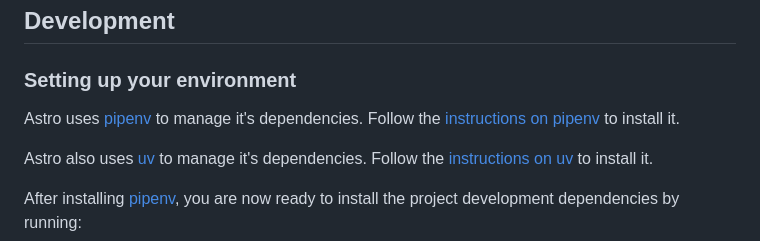
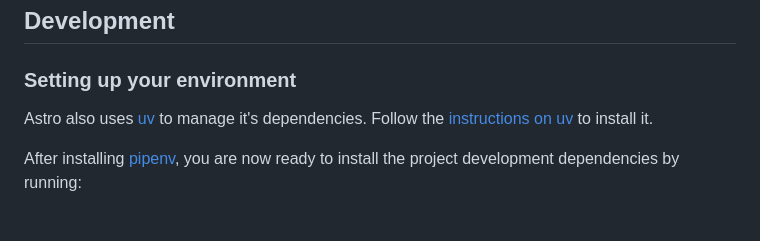
Before and after one commit to RedHatInsights/astro-virtual-assistant, a Markdown page: README.md, the part around the change. Rendered like a GitHub page; blank space fills up the shorter version.

```diff
--- a/README.md
+++ b/README.md
@@ -9,8 +9,6 @@ Warning: Instructions below might be outdated
 
 ### Setting up your environment
 
-Astro uses [pipenv](https://pypi.org/project/) to manage it's dependencies.
-Follow the [instructions on pipenv](https://pypi.org/project/pipenv/#installation) to install it.
 
 Astro also uses [uv](https://pypi.org/project/uv/) to manage it's dependencies.
 Follow the [instructions on uv](https://pypi.org/project/uv/#installation) to install it.
```
